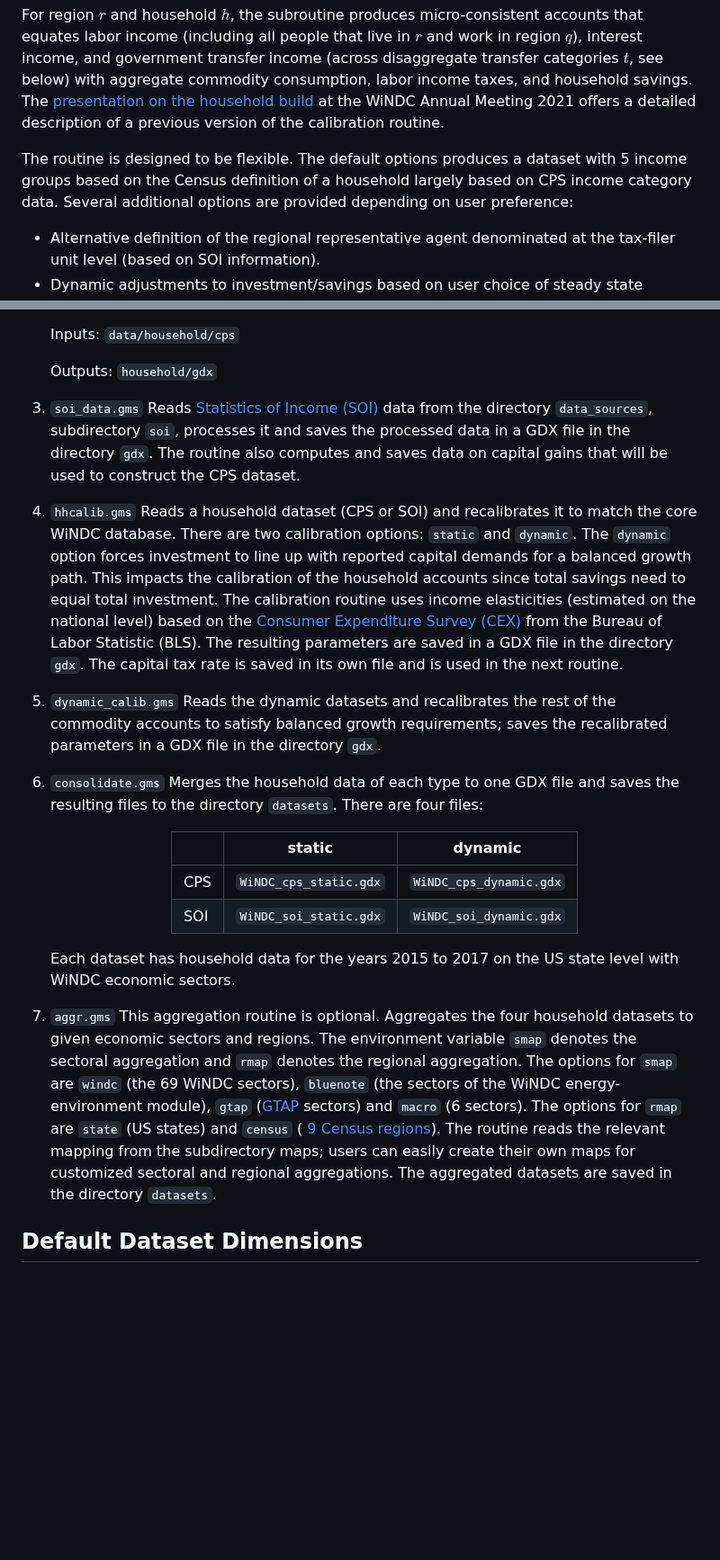
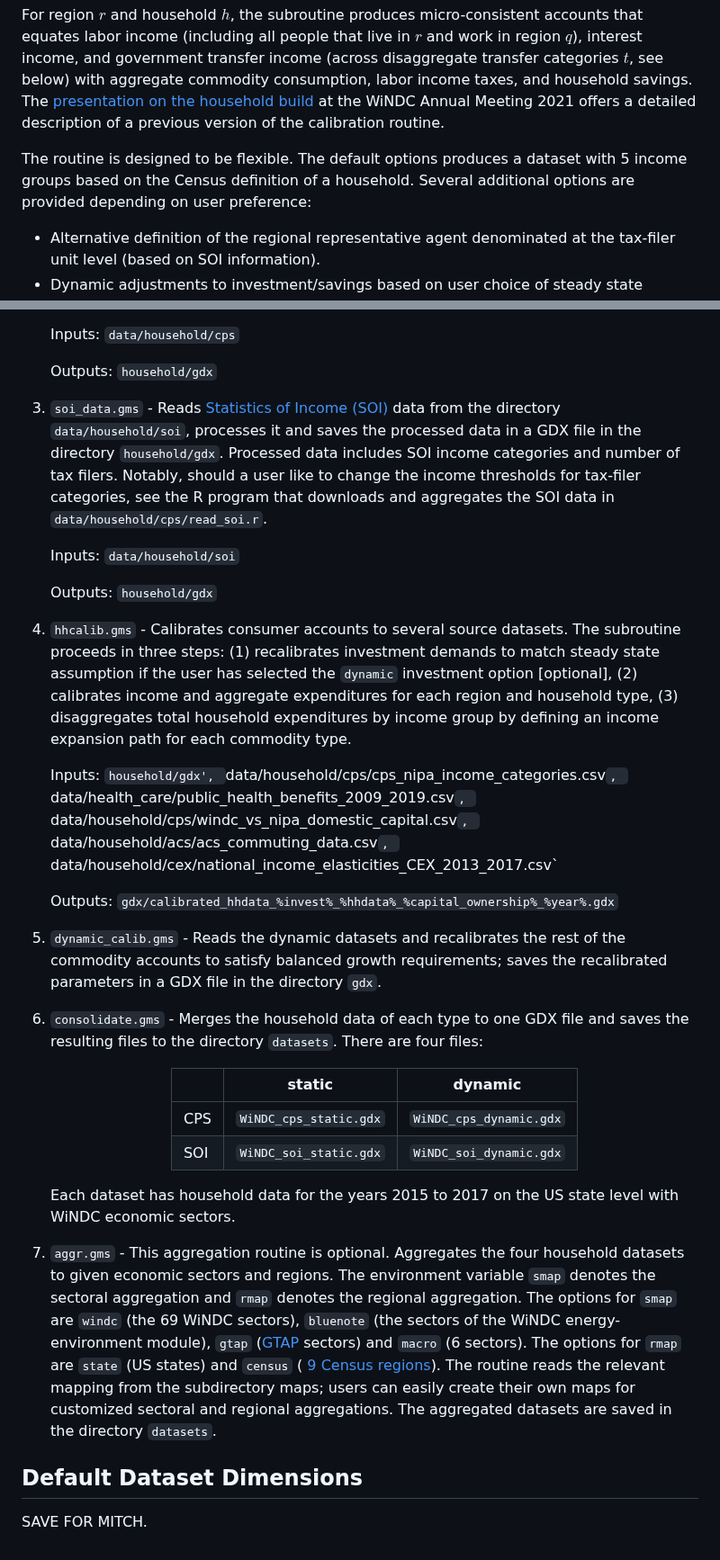
Before and after one commit to uw-windc/windc_build, a Markdown page: household/README.md, 2 parts joined by grey strips. Shown at 90% size. Drawn GitHub-style; blank space fills up the shorter version.

```diff
--- a/household/README.md
+++ b/household/README.md
@@ -8,7 +8,7 @@ $$
 
 For region $r$ and household $h$, the subroutine produces micro-consistent accounts that equates labor income (including all people that live in $r$ and work in region $q$), interest income, and government transfer income (across disaggregate transfer categories $t$, see below) with aggregate commodity consumption, labor income taxes, and household savings. The [presentation on the household build](https://windc.wisc.edu/2021-windc-meeting-hh.pdf) at the WiNDC Annual Meeting 2021 offers a detailed description of a previous version of the calibration routine.
 
-The routine is designed to be flexible. The default options produces a dataset with 5 income groups based on the Census definition of a household largely based on CPS income category data. Several additional options are provided depending on user preference:
+The routine is designed to be flexible. The default options produces a dataset with 5 income groups based on the Census definition of a household. Several additional options are provided depending on user preference:
  - Alternative definition of the regional representative agent denominated at the tax-filer unit level (based on SOI information).
  - Dynamic adjustments to investment/savings based on user choice of steady state parameters (depreciation, growth, and interest rates). The default option assumes a static investment closure, leaving the data to match BEA totals for investments.
  - Alternative assumptions of capital ownership. The subroutine employs a pooled national markets for savings and capital income by implicitly assume equalization of rates of return across all capital income and that the geography of savings is independent of the geography for investment demands. The default routine assumes all sectoral capital demands is owned domestically, and similarly, all investment demands are provided for by domestic savings. We have characterized an alternative option for capital income and savings where a portion of the capital stock and investment demands are owned or proved for internationally.
@@ -48,17 +48,22 @@ The code creates the directory `datasets`, generates the household datasets and
 
     Outputs: `household/gdx`
 
-3. `soi_data.gms`
-Reads [Statistics of Income (SOI)](https://www.irs.gov/statistics/soi-tax-stats-statistics-of-income) data from the directory `data_sources`, subdirectory `soi`, processes it and saves the processed data in a GDX file in the directory `gdx`. The routine also computes and saves data on capital gains that will be used to construct the CPS dataset.
 
-4. `hhcalib.gms`
-Reads a household dataset (CPS or SOI) and recalibrates it to match the core WiNDC database. There are two calibration options: `static` and `dynamic`. The `dynamic` option forces investment to line up with reported capital demands for a balanced growth path. This impacts the calibration of the household accounts since total savings need to equal total investment. The calibration routine uses income elasticities (estimated on the national level) based on the [Consumer Expenditure Survey (CEX)](https://www.bls.gov/cex/) from the Bureau of Labor Statistic (BLS). The resulting parameters are saved in a GDX file in the directory `gdx`. The capital tax rate is saved in its own file and is used in the next routine.
+3. `soi_data.gms` - Reads [Statistics of Income (SOI)](https://www.irs.gov/statistics/soi-tax-stats-statistics-of-income) data from the directory `data/household/soi`, processes it and saves the processed data in a GDX file in the directory `household/gdx`. Processed data includes SOI income categories and number of tax filers. Notably, should a user like to change the income thresholds for tax-filer categories, see the R program that downloads and aggregates the SOI data in `data/household/cps/read_soi.r`.
 
-5. `dynamic_calib.gms`
-Reads the dynamic datasets and recalibrates the rest of the commodity accounts to satisfy balanced growth requirements; saves the recalibrated parameters in a GDX file in the directory `gdx`.
+    Inputs: `data/household/soi`
 
-6. `consolidate.gms`
-Merges the household data of each type to one GDX file and saves the resulting files to the directory `datasets`. There are four files:
+    Outputs: `household/gdx`
+
+4. `hhcalib.gms` - Calibrates consumer accounts to several source datasets. The subroutine proceeds in three steps: (1) recalibrates investment demands to match steady state assumption if the user has selected the `dynamic` investment option [optional], (2) calibrates income and aggregate expenditures for each region and household type, (3) disaggregates total household expenditures by income group by defining an income expansion path for each commodity type.
+
+    Inputs: `household/gdx', `data/household/cps/cps_nipa_income_categories.csv`, `data/health_care/public_health_benefits_2009_2019.csv`, `data/household/cps/windc_vs_nipa_domestic_capital.csv`, `data/household/acs/acs_commuting_data.csv`, `data/household/cex/national_income_elasticities_CEX_2013_2017.csv`
+
+    Outputs: `gdx/calibrated_hhdata_%invest%_%hhdata%_%capital_ownership%_%year%.gdx`
+
+5. `dynamic_calib.gms` - Reads the dynamic datasets and recalibrates the rest of the commodity accounts to satisfy balanced growth requirements; saves the recalibrated parameters in a GDX file in the directory `gdx`.
+
+6. `consolidate.gms` - Merges the household data of each type to one GDX file and saves the resulting files to the directory `datasets`. There are four files:
 
     <center>
 
@@ -70,8 +75,9 @@ Merges the household data of each type to one GDX file and saves the resulting f
     </center>
     Each dataset has household data for the years 2015 to 2017 on the US state level with WiNDC economic sectors.
 
-7. `aggr.gms`
-This aggregation routine is optional.
-Aggregates the four household datasets to given economic sectors and regions. The environment variable `smap` denotes the sectoral aggregation and `rmap` denotes the regional aggregation. The options for `smap` are `windc` (the 69 WiNDC sectors), `bluenote` (the sectors of the WiNDC energy-environment module), `gtap` ([GTAP](https://www.gtap.agecon.purdue.edu/) sectors) and `macro` (6 sectors). The options for `rmap` are `state` (US states) and `census` ( [9 Census regions](https://www2.census.gov/geo/docs/maps-data/maps/reg_div.txt)). The routine reads the relevant mapping from the subdirectory maps; users can easily create their own maps for customized sectoral and regional aggregations. The aggregated datasets are saved in the directory `datasets`.
+7. `aggr.gms` - This aggregation routine is optional. Aggregates the four household datasets to given economic sectors and regions. The environment variable `smap` denotes the sectoral aggregation and `rmap` denotes the regional aggregation. The options for `smap` are `windc` (the 69 WiNDC sectors), `bluenote` (the sectors of the WiNDC energy-environment module), `gtap` ([GTAP](https://www.gtap.agecon.purdue.edu/) sectors) and `macro` (6 sectors). The options for `rmap` are `state` (US states) and `census` ( [9 Census regions](https://www2.census.gov/geo/docs/maps-data/maps/reg_div.txt)). The routine reads the relevant mapping from the subdirectory maps; users can easily create their own maps for customized sectoral and regional aggregations. The aggregated datasets are saved in the directory `datasets`.
+
 
 ## Default Dataset Dimensions
+
+SAVE FOR MITCH.
```
Also changed, not shown: other parts of household/README.md (+1 -1 lines).
